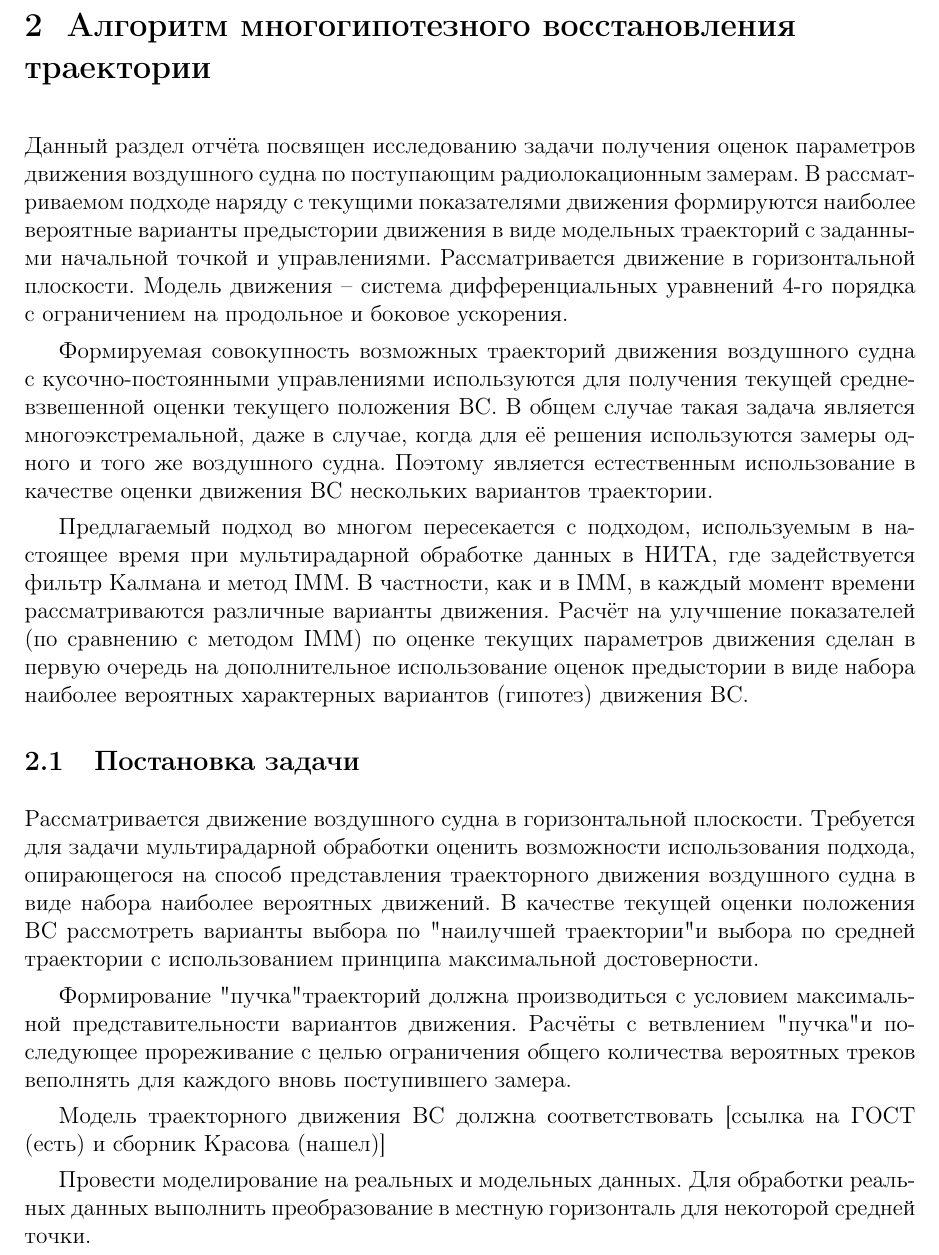
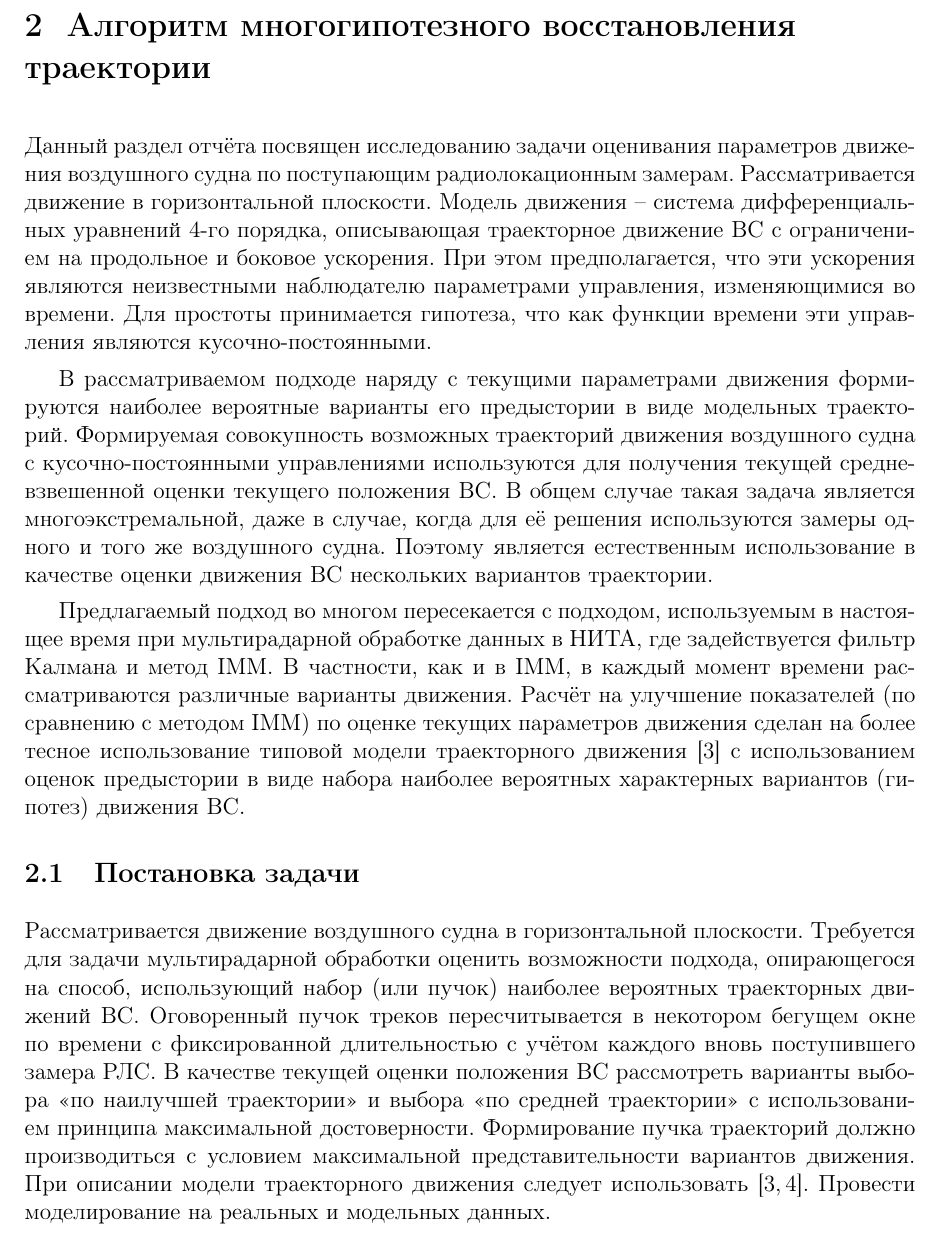
Before and after one commit to JangoUrals/201602_NITA_report, a LaTeX book (Main.tex, which reads FedotovIvanovPart.tex): part of page 17 of 24, cut so that both start at the same text. Compiled offline with LaTeX, dvips and Ghostscript; the source files are stored in an older character set and shown here as Unicode.

Commit message:
201602071900
Изменения Андрея

```diff
--- a/FedotovIvanovPart.tex
+++ b/FedotovIvanovPart.tex
@@ -2,15 +2,19 @@
 \renewcommand{\headtext}{\thechapter.~Алгоритм многогипотезного восстановления траектории}
 
 Данный раздел отчёта посвящен
-исследованию задачи получения оценок параметров движения воздушного судна
+исследованию задачи оценивания параметров движения воздушного судна
 по поступающим радиолокационным замерам.
-В рассматриваемом подходе наряду с текущими показателями движения формируются
-наиболее вероятные варианты предыстории движения
-в виде модельных траекторий с заданными начальной точкой и управлениями.
 Рассматривается движение в горизонтальной плоскости.
 Модель движения -- система дифференциальных уравнений
-4-го порядка с ограничением на продольное и боковое ускорения.
+4-го порядка, описывающая траекторное движение ВС с ограничением на продольное и боковое ускорения.
+При этом предполагается, что эти ускорения являются неизвестными наблюдателю
+параметрами управления, изменяющимися во времени.
+Для простоты принимается гипотеза,
+что как функции времени эти управления являются кусочно-постоянными.
 
+В рассматриваемом подходе наряду с текущими параметрами движения формируются
+наиболее вероятные варианты его предыстории
+в виде модельных траекторий.
 Формируемая совокупность возможных траекторий движения воздушного судна
 с кусочно-постоянными управлениями используются для получения текущей
 средне-взвешенной оценки текущего положения ВС.
@@ -24,34 +28,29 @@
 где задействуется фильтр Калмана и метод IMM.
 В частности, как и в IMM, в каждый момент времени рассматриваются различные варианты движения.
 Расчёт на улучшение показателей (по сравнению с методом IMM)
-по оценке текущих параметров движения сделан в первую очередь
-на дополнительное использование оценок предыстории в виде набора наиболее вероятных
+по оценке текущих параметров движения сделан на более тесное использование
+типовой модели траекторного движения~\cite{bibGOSTOpisanieDinamiki1980}
+c использованием оценок предыстории в виде набора наиболее вероятных
 характерных вариантов (гипотез) движения ВС.
 
 
 \section{Постановка задачи}
 
 Рассматривается движение воздушного судна в горизонтальной плоскости.
-Требуется для задачи мультирадарной обработки оценить возможности
-использования подхода, опирающегося на способ представления
-траекторного движения воздушного судна в виде набора наиболее
-вероятных движений. В качестве текущей оценки положения ВС
-рассмотреть варианты выбора по "наилучшей траектории"
-и выбора по средней траектории с использованием принципа
+Требуется для задачи мультирадарной обработки оценить возможности подхода,
+опирающегося на способ, использующий набор (или пучок) наиболее вероятных траекторных движений ВС.
+Оговоренный пучок треков пересчитывается
+в некотором бегущем окне по времени с фиксированной длительностью
+с учётом каждого вновь поступившего замера РЛС.
+В качестве текущей оценки положения ВС
+рассмотреть варианты выбора <<по наилучшей траектории>>
+и выбора <<по средней траектории>> с использованием принципа
 максимальной достоверности.
-
-Формирование "пучка" траекторий должна производиться с условием
+Формирование пучка траекторий должно производиться с условием
 максимальной представительности вариантов движения.
-Расчёты с ветвлением "пучка" и последующее прореживание
-с целью ограничения общего количества вероятных треков
-веполнять для каждого вновь поступившего замера.
-
-Модель траекторного движения ВС должна соответствовать
-[ссылка на ГОСТ (есть) и сборник Красова (нашел)]
-
+При описании модели траекторного движения
+следует использовать~\cite{bibGOSTOpisanieDinamiki1980, bibPytkoKrasov2004}.
 Провести моделирование на реальных и модельных данных.
-Для обработки реальных данных выполнить преобразование
-в местную горизонталь для некоторой средней точки.
 
 
 \section{Схема первоначального построения и пересчёта пучка траекторий}
```
Also changed, not shown: 201602071950__Main.pdf (added), Main.pdf, FedotovIvanovPart.tex (31 more changed lines).
